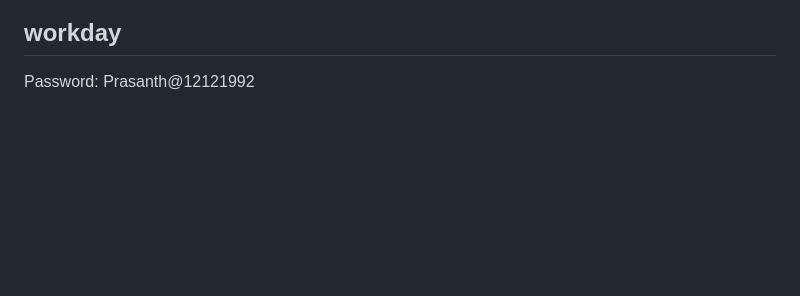
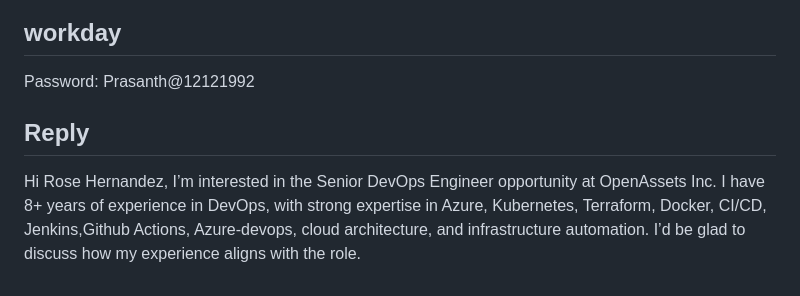
Before and after one commit to pixelcodemaestro/learning_n, a Markdown page: job/details.md, the part around the change. Rendered like a GitHub page; blank space fills up the shorter version.

Commit message:
mod: reply

```diff
--- a/job/details.md
+++ b/job/details.md
@@ -284,3 +284,8 @@ Prasanth M
 
 ## workday
 Password: Prasanth@12121992
+
+## Reply
+Hi Rose Hernandez,
+ I’m interested in the Senior DevOps Engineer opportunity at OpenAssets Inc.
+ I have 8+ years of experience in DevOps, with strong expertise in Azure, Kubernetes, Terraform, Docker, CI/CD, Jenkins,Github Actions, Azure-devops, cloud architecture, and infrastructure automation. I’d be glad to discuss how my experience aligns with the role.
```
